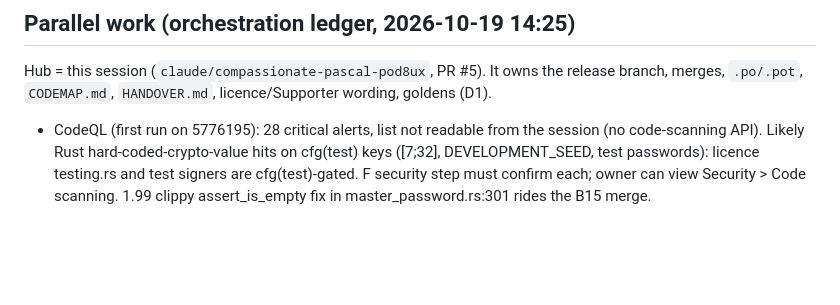
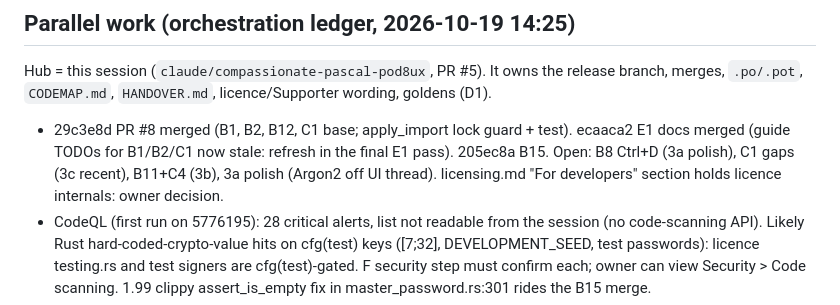
Before and after one commit to Braydenh563/Snipdeck, a Markdown page: docs/HANDOVER.md, the part around the change. Drawn GitHub-style; blank space fills up the shorter version.

Commit message:
Plan and handover: PR #8, B15 and E1 merged
Co-Authored-By: Claude Opus 5.5 <noreply@anthropic.com>
Claude-Session: https://claude.ai/code/session_01ArdU5bqRaubU3ApnFH8kRK

```diff
--- a/docs/HANDOVER.md
+++ b/docs/HANDOVER.md
@@ -9,6 +9,7 @@ Next, in order: CI green on PR #5 -> translations pass for ~80 new strings per l
 
 ## Parallel work (orchestration ledger, 2026-10-19 14:25)
 Hub = this session (`claude/compassionate-pascal-pod8ux`, PR #5). It owns the release branch, merges, `.po/.pot`, `CODEMAP.md`, `HANDOVER.md`, licence/Supporter wording, goldens (D1).
+- 29c3e8d PR #8 merged (B1, B2, B12, C1 base; apply_import lock guard + test). ecaaca2 E1 docs merged (guide TODOs for B1/B2/C1 now stale: refresh in the final E1 pass). 205ec8a B15. Open: B8 Ctrl+D (3a polish), C1 gaps (3c recent), B11+C4 (3b), 3a polish (Argon2 off UI thread). licensing.md "For developers" section holds licence internals: owner decision.
 - CodeQL (first run on 5776195): 28 critical alerts, list not readable from the session (no code-scanning API). Likely Rust hard-coded-crypto-value hits on cfg(test) keys ([7;32], DEVELOPMENT_SEED, test passwords): licence testing.rs and test signers are cfg(test)-gated. F security step must confirm each; owner can view Security > Code scanning. 1.99 clippy assert_is_empty fix in master_password.rs:301 rides the B15 merge.
 - 5776195 merged C3 master password (review fixes 3141d6d: sensitive editor closes on idle lock, backup/export/restore refuse while locked, KeyUnavailable state). C3 minors left for F: Argon2 on UI thread (brief freeze, no progress text); no unlock round-trip before UPDATE; toast strings in wording.rs not @tr. 02dacb4 PR #9 done (C5, C6, C2 + badge).
 - 327d145 merged 3b B5+B7 (gate ok, app/deck/panel tests ok). C3 agent running in wt-c3. 3b on B11+C4; 3a on C2; 3c on folder picker.
```
Also changed, not shown: docs/V1-PLAN.md (+5 -5 lines).
